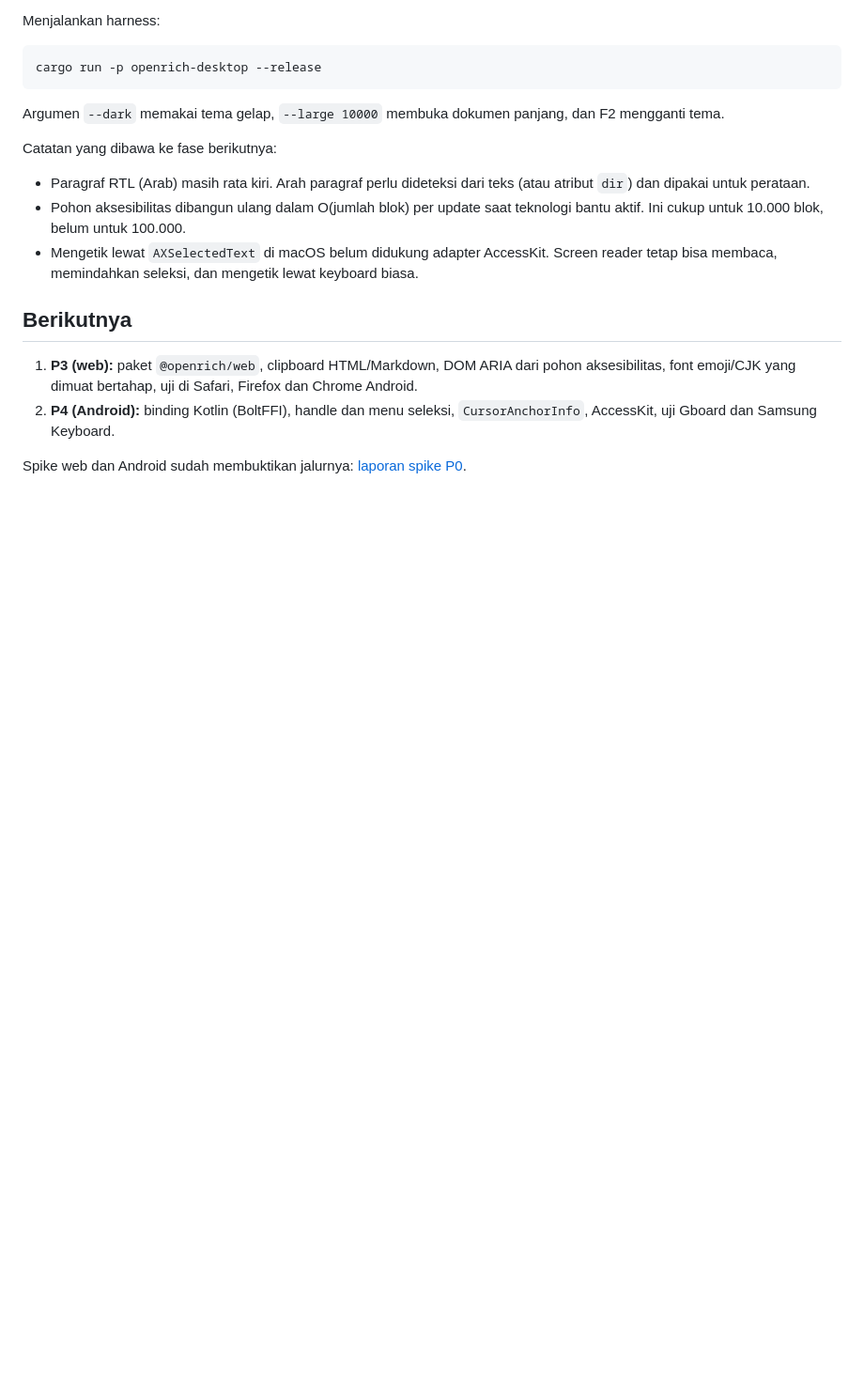
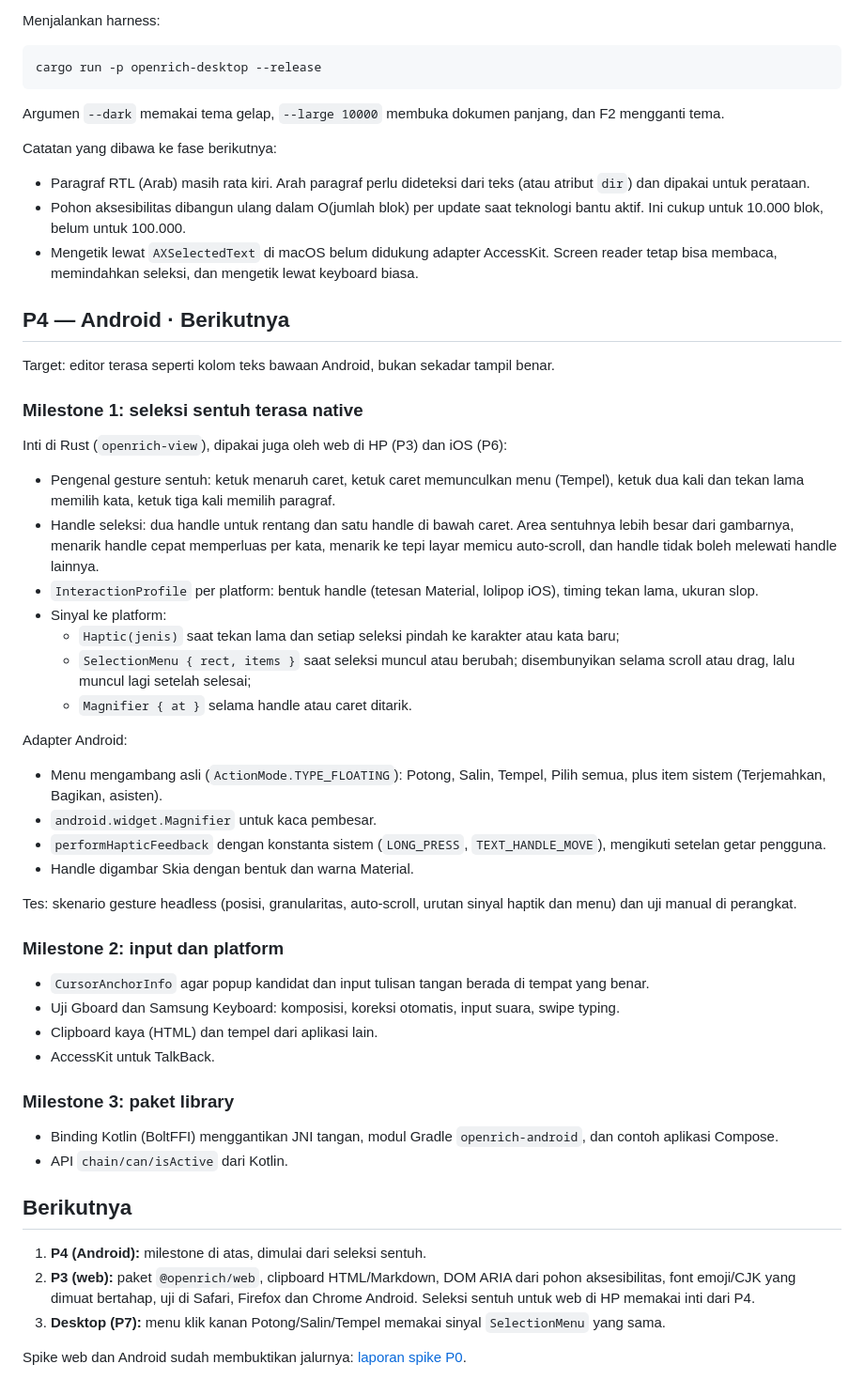
Before and after one commit to rs-ecosystem/rs-editor, a Markdown page: docs/roadmap.md, the part around one of its changes. Shown at 94% size. Drawn GitHub-style; blank space fills up the shorter version.

Commit message:
Roadmap: native touch selection in P4, P4 before P3
Selection handles, magnifier, the floating selection menu and haptics
become the first P4 milestone, built in the shared view core so mobile
web (P3) and iOS (P6) reuse it. P4 now comes before P3.

Co-Authored-By: Claude Opus 5.5 <noreply@anthropic.com>

```diff
--- a/docs/roadmap.md
+++ b/docs/roadmap.md
@@ -65,9 +67,47 @@ Catatan yang dibawa ke fase berikutnya:
 - Pohon aksesibilitas dibangun ulang dalam O(jumlah blok) per update saat teknologi bantu aktif. Ini cukup untuk 10.000 blok, belum untuk 100.000.
 - Mengetik lewat `AXSelectedText` di macOS belum didukung adapter AccessKit. Screen reader tetap bisa membaca, memindahkan seleksi, dan mengetik lewat keyboard biasa.
 
+## P4 — Android · Berikutnya
+
+Target: editor terasa seperti kolom teks bawaan Android, bukan sekadar tampil benar.
+
+### Milestone 1: seleksi sentuh terasa native
+
+Inti di Rust (`openrich-view`), dipakai juga oleh web di HP (P3) dan iOS (P6):
+
+- Pengenal gesture sentuh: ketuk menaruh caret, ketuk caret memunculkan menu (Tempel), ketuk dua kali dan tekan lama memilih kata, ketuk tiga kali memilih paragraf.
+- Handle seleksi: dua handle untuk rentang dan satu handle di bawah caret. Area sentuhnya lebih besar dari gambarnya, menarik handle cepat memperluas per kata, menarik ke tepi layar memicu auto-scroll, dan handle tidak boleh melewati handle lainnya.
+- `InteractionProfile` per platform: bentuk handle (tetesan Material, lolipop iOS), timing tekan lama, ukuran slop.
+- Sinyal ke platform:
+  - `Haptic(jenis)` saat tekan lama dan setiap seleksi pindah ke karakter atau kata baru;
+  - `SelectionMenu { rect, items }` saat seleksi muncul atau berubah; disembunyikan selama scroll atau drag, lalu muncul lagi setelah selesai;
+  - `Magnifier { at }` selama handle atau caret ditarik.
+
+Adapter Android:
+
+- Menu mengambang asli (`ActionMode.TYPE_FLOATING`): Potong, Salin, Tempel, Pilih semua, plus item sistem (Terjemahkan, Bagikan, asisten).
+- `android.widget.Magnifier` untuk kaca pembesar.
+- `performHapticFeedback` dengan konstanta sistem (`LONG_PRESS`, `TEXT_HANDLE_MOVE`), mengikuti setelan getar pengguna.
+- Handle digambar Skia dengan bentuk dan warna Material.
+
+Tes: skenario gesture headless (posisi, granularitas, auto-scroll, urutan sinyal haptik dan menu) dan uji manual di perangkat.
+
+### Milestone 2: input dan platform
+
+- `CursorAnchorInfo` agar popup kandidat dan input tulisan tangan berada di tempat yang benar.
+- Uji Gboard dan Samsung Keyboard: komposisi, koreksi otomatis, input suara, swipe typing.
+- Clipboard kaya (HTML) dan tempel dari aplikasi lain.
+- AccessKit untuk TalkBack.
+
+### Milestone 3: paket library
+
+- Binding Kotlin (BoltFFI) menggantikan JNI tangan, modul Gradle `openrich-android`, dan contoh aplikasi Compose.
+- API `chain/can/isActive` dari Kotlin.
+
 ## Berikutnya
 
-1. **P3 (web):** paket `@openrich/web`, clipboard HTML/Markdown, DOM ARIA dari pohon aksesibilitas, font emoji/CJK yang dimuat bertahap, uji di Safari, Firefox dan Chrome Android.
-2. **P4 (Android):** binding Kotlin (BoltFFI), handle dan menu seleksi, `CursorAnchorInfo`, AccessKit, uji Gboard dan Samsung Keyboard.
+1. **P4 (Android):** milestone di atas, dimulai dari seleksi sentuh.
+2. **P3 (web):** paket `@openrich/web`, clipboard HTML/Markdown, DOM ARIA dari pohon aksesibilitas, font emoji/CJK yang dimuat bertahap, uji di Safari, Firefox dan Chrome Android. Seleksi sentuh untuk web di HP memakai inti dari P4.
+3. **Desktop (P7):** menu klik kanan Potong/Salin/Tempel memakai sinyal `SelectionMenu` yang sama.
 
 Spike web dan Android sudah membuktikan jalurnya: [laporan spike P0](spikes/p0-web-android.md).
```
Also changed, not shown: other parts of docs/roadmap.md (+4 -2 lines).
